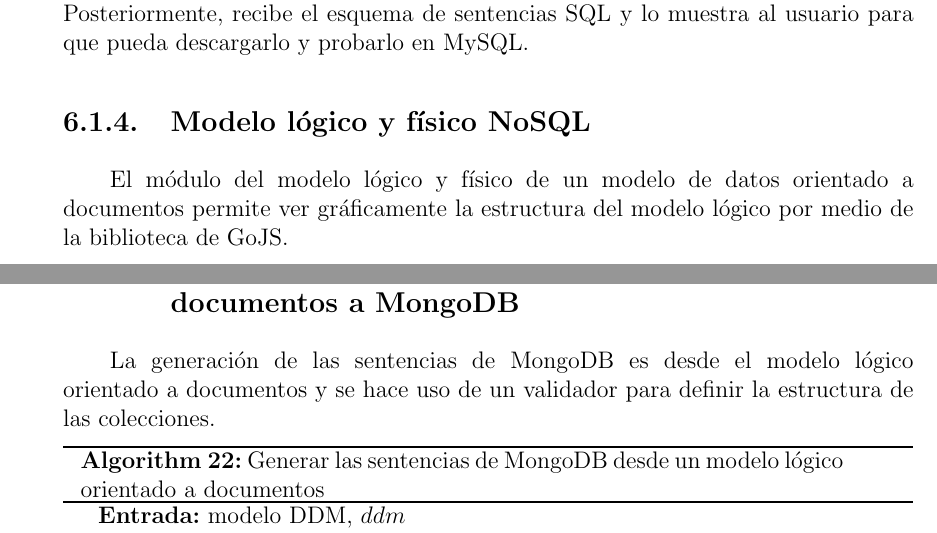
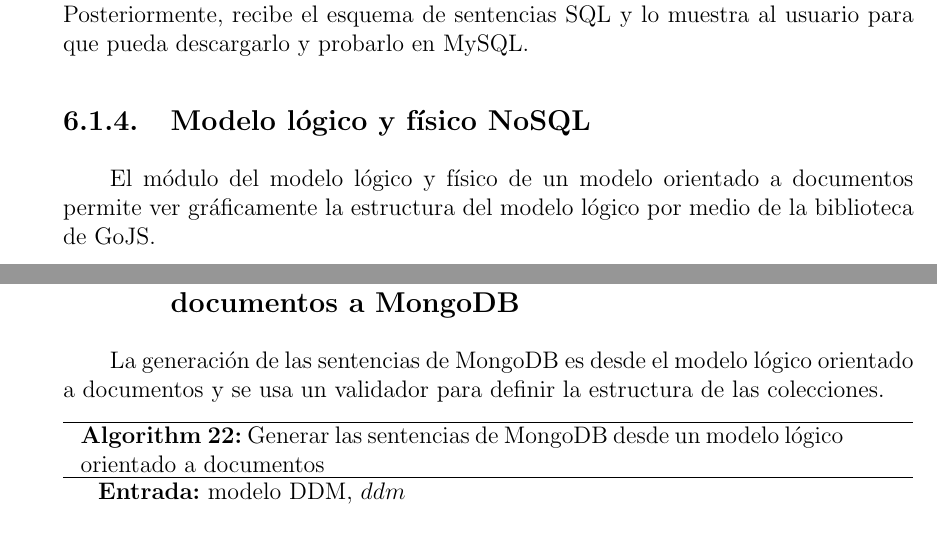
Before and after one commit to martinez-acosta/DOCS-TT-2019-B052, a LaTeX document (2019-B052.tex, which reads desarrollo/algoritmos/transformacionM2T.tex, desarrollo/front/diagramadoNoSQL.tex): two parts of pages 102 and 129 of 151, joined at a grey line, cut so that both start at the same text. Compiled offline with pdfLaTeX.

Commit message:
Cambios realizados a la redaccion

```diff
--- a/desarrollo/algoritmos/transformacionM2T.tex
+++ b/desarrollo/algoritmos/transformacionM2T.tex
@@ -1,5 +1,5 @@
-\subsection{Transformación del modelo lógico orientado a documentos a MongoDB}
-La generación de las sentencias de MongoDB es desde el modelo lógico orientado a documentos y se hace uso de un validador para definir la estructura de las colecciones.
+\subsection{Transformación del modelo lógico orientado a documentos a MongoDB}\label{sec:script-mongoDB}
+La generación de las sentencias de MongoDB es desde el modelo lógico orientado a documentos y se usa un validador para definir la estructura de las colecciones.
 
 
 \begin{algorithm}[H]
--- a/desarrollo/front/diagramadoNoSQL.tex
+++ b/desarrollo/front/diagramadoNoSQL.tex
@@ -1,4 +1,4 @@
 \subsection{Modelo lógico y físico NoSQL}
 
-El módulo del modelo lógico y físico de un modelo de datos orientado a documentos permite ver gráficamente la estructura del modelo lógico por medio de la biblioteca de GoJS.
+El módulo del modelo lógico y físico de un modelo orientado a documentos permite ver gráficamente la estructura del modelo lógico por medio de la biblioteca de GoJS.
 
```
Also changed, not shown: 2019-B052.pdf, desarrollo/front/diagramadoNoSQL.tex (5 more changed lines).
